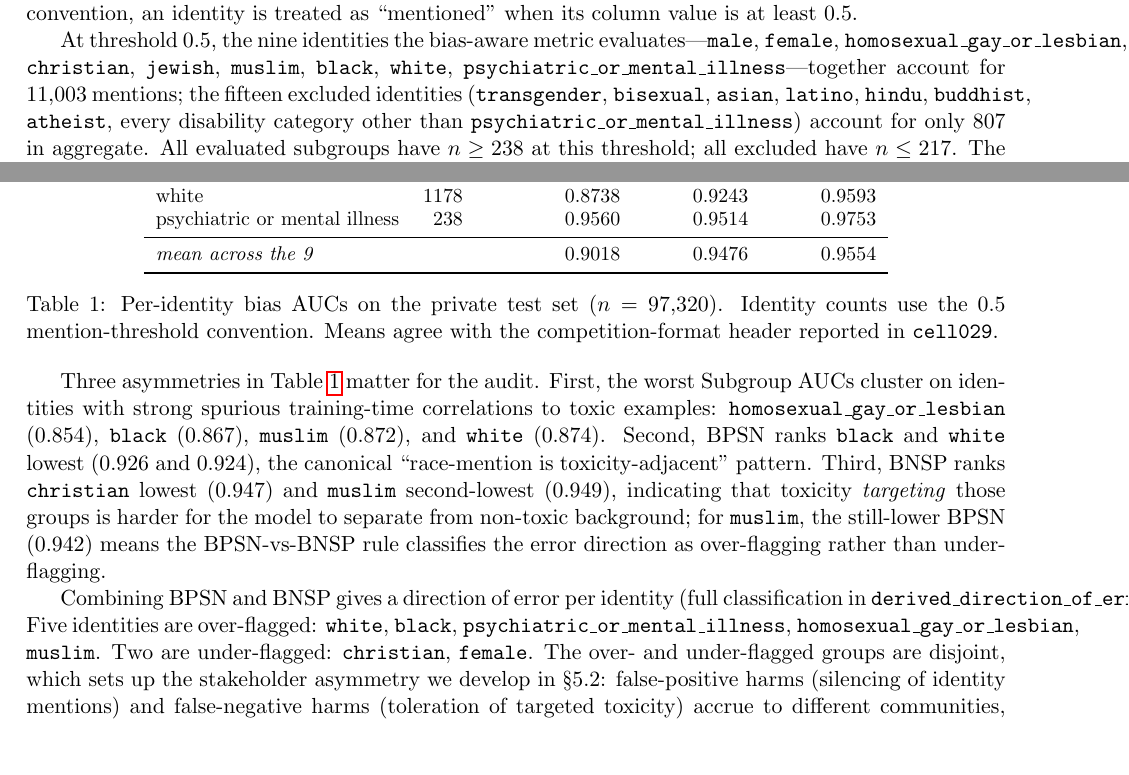
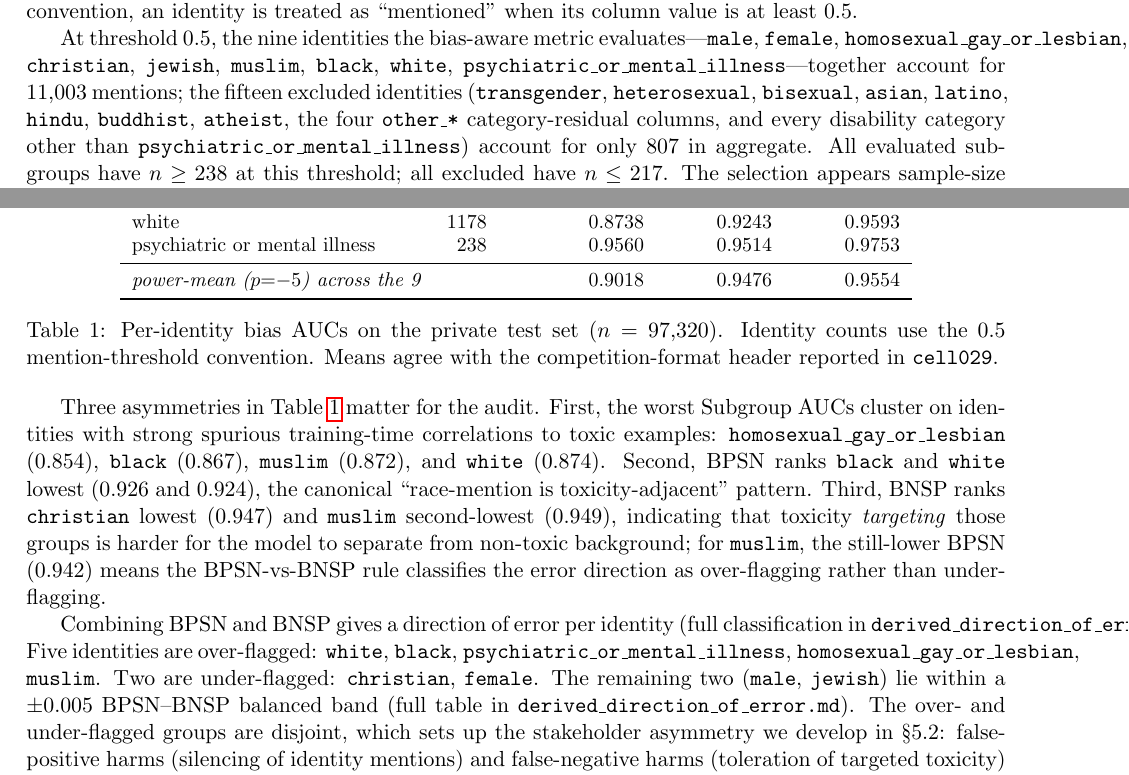
Before and after one commit to iantang2251nn/rds_final_audit_project, a LaTeX document (report.tex): two parts of pages 2 and 4 of 10, joined at a grey line, cut so that both start at the same text, the shorter picture padded with empty space. Compiled offline with pdfLaTeX.

Commit message:
report: cross-validation pass — fix internal-consistency issues
- :45 fifteen-excluded list now sums to 15 (added heterosexual + four
  other_* category-residual columns + the three non-psychiatric
  disability categories)
- :96 Table 1 footer label "mean across the 9" -> "power-mean (p=-5)
  across the 9" (matches the competition's bias-aware aggregator)
- :106 figure caption: "black and white" -> "white and black" (BPSN
  ranks white below black)
- :107, :141 removed two orphan labels (fig:bias-auc-bars,
  tab:module1-metrics) — never \ref'd
- :112 added a sentence accounting for male and jewish in the
  direction-of-error breakdown (within +/- 0.005 BPSN-BNSP balanced
  band; full table in derived_direction_of_error.md)
- standardize F.H.S.D.Y. (with periods) at :34 and :217 to match :60,
  :219

```diff
--- a/report.tex
+++ b/report.tex
@@ -42,7 +42,7 @@ The audit runs on the private test set of the Civil Comments corpus ($n = 97{,}3
 
 Each comment was annotated along two tracks. The toxicity track records a primary \texttt{toxicity} label and six subtype labels (\texttt{severe\_toxicity}, \texttt{obscene}, \texttt{identity\_attack}, \texttt{insult}, \texttt{threat}, \texttt{sexual\_explicit}), each as the fraction of raters who applied the label. The identity track records twenty-four attributes spanning gender (4), sexual orientation (4), religion (7), race/ethnicity (5), and disability (4), each as the fraction of identity-annotators who marked the identity as referenced. Following Civil Comments convention, an identity is treated as ``mentioned'' when its column value is at least~$0.5$.
 
-At threshold~$0.5$, the nine identities the bias-aware metric evaluates---\texttt{male}, \texttt{female}, \texttt{homosexual\_gay\_or\_lesbian}, \texttt{christian}, \texttt{jewish}, \texttt{muslim}, \texttt{black}, \texttt{white}, \texttt{psychiatric\_or\_mental\_illness}---together account for $11{,}003$ mentions; the fifteen excluded identities (\texttt{transgender}, \texttt{bisexual}, \texttt{asian}, \texttt{latino}, \texttt{hindu}, \texttt{buddhist}, \texttt{atheist}, every disability category other than \texttt{psychiatric\_or\_mental\_illness}) account for only $807$ in aggregate. All evaluated subgroups have $n \geq 238$ at this threshold; all excluded have $n \leq 217$. The selection appears sample-size driven, cutoff between those two values---revisited in \S5.3.2. Per-group base rates among evaluated identities span $[0.0996, 0.3233]$ (\texttt{christian} to \texttt{black}); this range is binding for \S5.2's impossibility result.
+At threshold~$0.5$, the nine identities the bias-aware metric evaluates---\texttt{male}, \texttt{female}, \texttt{homosexual\_gay\_or\_lesbian}, \texttt{christian}, \texttt{jewish}, \texttt{muslim}, \texttt{black}, \texttt{white}, \texttt{psychiatric\_or\_mental\_illness}---together account for $11{,}003$ mentions; the fifteen excluded identities (\texttt{transgender}, \texttt{heterosexual}, \texttt{bisexual}, \texttt{asian}, \texttt{latino}, \texttt{hindu}, \texttt{buddhist}, \texttt{atheist}, the four \texttt{other\_*} category-residual columns, and every disability category other than \texttt{psychiatric\_or\_mental\_illness}) account for only $807$ in aggregate. All evaluated subgroups have $n \geq 238$ at this threshold; all excluded have $n \leq 217$. The selection appears sample-size driven, cutoff between those two values---revisited in \S5.3.2. Per-group base rates among evaluated identities span $[0.0996, 0.3233]$ (\texttt{christian} to \texttt{black}); this range is binding for \S5.2's impossibility result.
 
 \subsection{Output: toxicity score and thresholding}
 
@@ -93,7 +93,7 @@ black                         &  761 & 0.8670 & 0.9258 & 0.9573 \\
 white                         & 1178 & 0.8738 & 0.9243 & 0.9593 \\
 psychiatric or mental illness &  238 & 0.9560 & 0.9514 & 0.9753 \\
 \midrule
-\textit{mean across the 9}    &      & 0.9018 & 0.9476 & 0.9554 \\
+\textit{power-mean ($p{=}{-}5$) across the 9}    &      & 0.9018 & 0.9476 & 0.9554 \\
 \bottomrule
 \end{tabular}
 \caption{Per-identity bias AUCs on the private test set ($n = 97{,}320$). Identity counts use the $0.5$ mention-threshold convention. Means agree with the competition-format header reported in \texttt{cell029}.}
@@ -103,13 +103,12 @@ psychiatric or mental illness &  238 & 0.9560 & 0.9514 & 0.9753 \\
 \begin{figure}[ht]
 \centering
 \includegraphics[width=0.85\linewidth]{inference_outputs/cell034_markdown-a-grouped-bar-chart-of-the-3-bias-aucs-per-identity_out00.png}
-\caption{Visual rendering of Table~\ref{tab:bias-aucs}: Subgroup, BPSN, and BNSP AUCs per evaluated identity. Low BPSN on \texttt{black} and \texttt{white} (race-mention over-flagging) and low BNSP on \texttt{christian} (under-flagging of toxicity targeting the group) drive the direction-of-error split. \texttt{muslim} has both metrics lowered; the BPSN-vs-BNSP rule classifies it as over-flagged.}
-\label{fig:bias-auc-bars}
+\caption{Visual rendering of Table~\ref{tab:bias-aucs}: Subgroup, BPSN, and BNSP AUCs per evaluated identity. Low BPSN on \texttt{white} and \texttt{black} (race-mention over-flagging) and low BNSP on \texttt{christian} (under-flagging of toxicity targeting the group) drive the direction-of-error split. \texttt{muslim} has both metrics lowered; the BPSN-vs-BNSP rule classifies it as over-flagged.}
 \end{figure}
 
 Three asymmetries in Table~\ref{tab:bias-aucs} matter for the audit. First, the worst Subgroup AUCs cluster on identities with strong spurious training-time correlations to toxic examples: \texttt{homosexual\_gay\_or\_lesbian} ($0.854$), \texttt{black} ($0.867$), \texttt{muslim} ($0.872$), and \texttt{white} ($0.874$). Second, BPSN ranks \texttt{black} and \texttt{white} lowest ($0.926$ and $0.924$), the canonical ``race-mention is toxicity-adjacent'' pattern. Third, BNSP ranks \texttt{christian} lowest ($0.947$) and \texttt{muslim} second-lowest ($0.949$), indicating that toxicity \emph{targeting} those groups is harder for the model to separate from non-toxic background; for \texttt{muslim}, the still-lower BPSN ($0.942$) means the BPSN-vs-BNSP rule classifies the error direction as over-flagging rather than under-flagging.
 
-Combining BPSN and BNSP gives a direction of error per identity (full classification in \texttt{derived\_direction\_of\_error.md}). Five identities are over-flagged: \texttt{white}, \texttt{black}, \texttt{psychiatric\_or\_mental\_illness}, \texttt{homosexual\_gay\_or\_lesbian}, \texttt{muslim}. Two are under-flagged: \texttt{christian}, \texttt{female}. The over- and under-flagged groups are disjoint, which sets up the stakeholder asymmetry we develop in \S5.2: false-positive harms (silencing of identity mentions) and false-negative harms (toleration of targeted toxicity) accrue to different communities, and optimizing one fairness condition can worsen another (\S5.2).
+Combining BPSN and BNSP gives a direction of error per identity (full classification in \texttt{derived\_direction\_of\_error.md}). Five identities are over-flagged: \texttt{white}, \texttt{black}, \texttt{psychiatric\_or\_mental\_illness}, \texttt{homosexual\_gay\_or\_lesbian}, \texttt{muslim}. Two are under-flagged: \texttt{christian}, \texttt{female}. The remaining two (\texttt{male}, \texttt{jewish}) lie within a $\pm0.005$ BPSN--BNSP balanced band (full table in \texttt{derived\_direction\_of\_error.md}). The over- and under-flagged groups are disjoint, which sets up the stakeholder asymmetry we develop in \S5.2: false-positive harms (silencing of identity mentions) and false-negative harms (toleration of targeted toxicity) accrue to different communities, and optimizing one fairness condition can worsen another (\S5.2).
 
 \subsection{Fairness analysis with stakeholder-anchored metric choice}
 
```
Also changed, not shown: report.tex (5 more changed lines).
